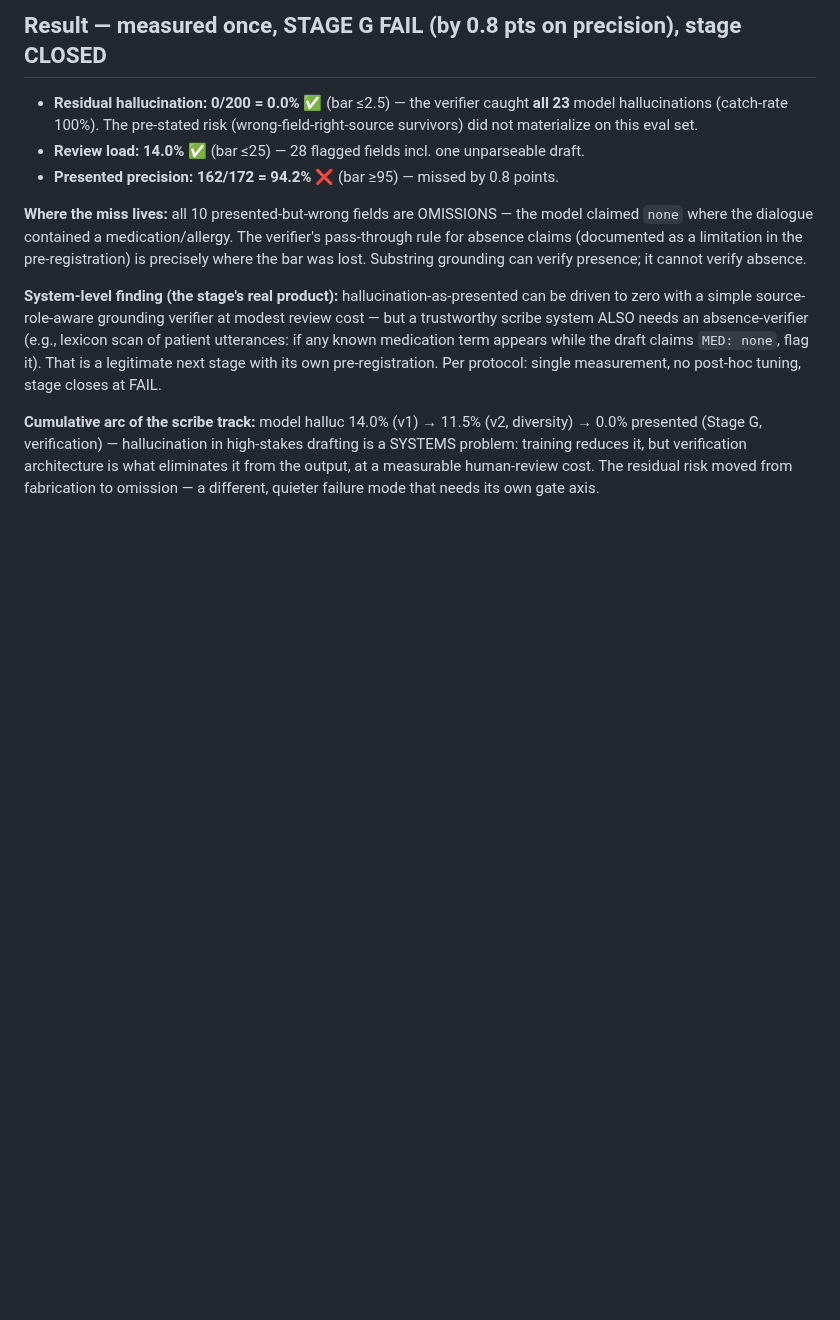
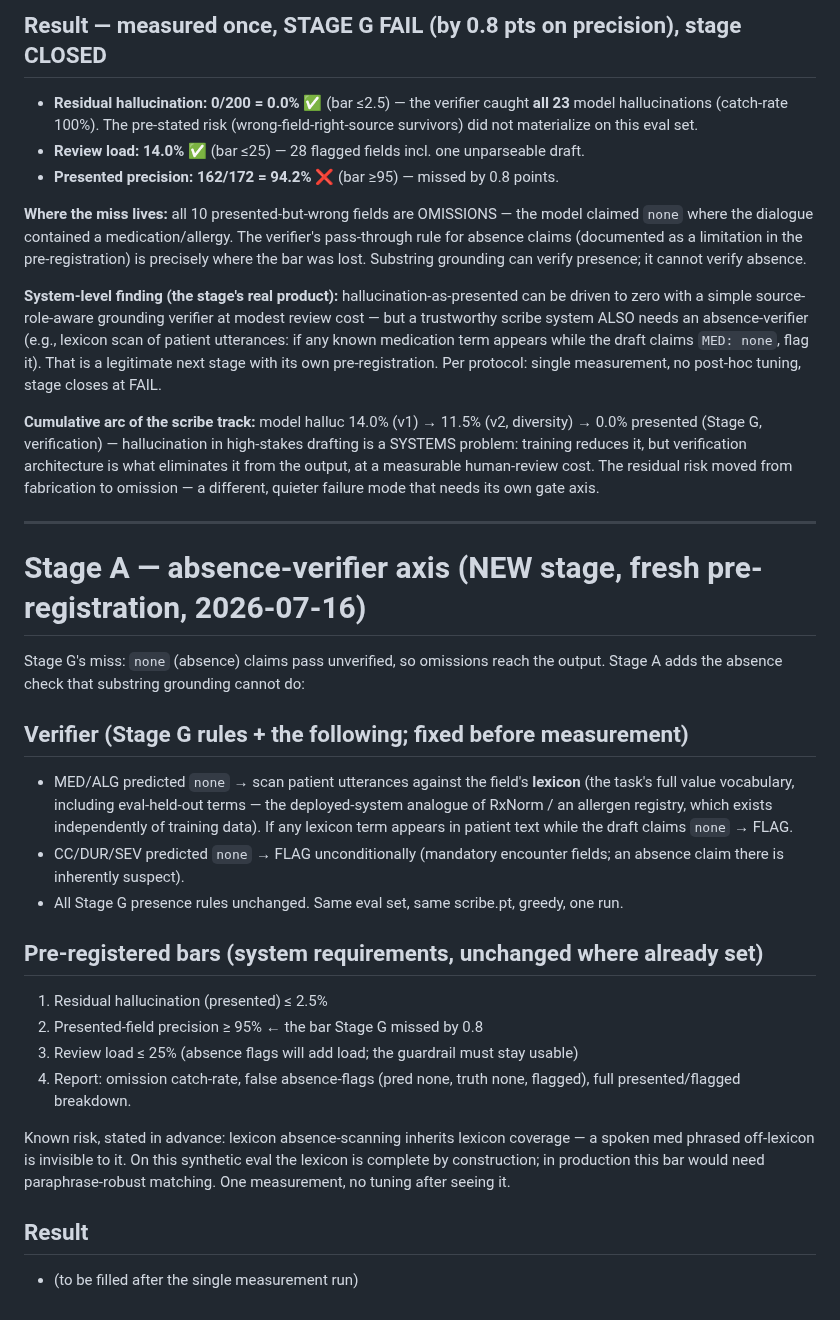
Before and after one commit to wwk5q8z6kk-bit/nano-lm, a Markdown page: scribe/AUDIT.md, the part around the change. Drawn GitHub-style; blank space fills up the shorter version.

Commit message:
Stage A pre-registration: absence-verifier axis — lexicon scan on none-claims, mandatory-field absence flags; bars committed before measurement

```diff
--- a/scribe/AUDIT.md
+++ b/scribe/AUDIT.md
@@ -171,3 +171,34 @@ Per protocol: single measurement, no post-hoc tuning, stage closes at FAIL.
 SYSTEMS problem: training reduces it, but verification architecture is what eliminates
 it from the output, at a measurable human-review cost. The residual risk moved from
 fabrication to omission — a different, quieter failure mode that needs its own gate axis.
+
+---
+
+# Stage A — absence-verifier axis (NEW stage, fresh pre-registration, 2026-07-16)
+
+Stage G's miss: `none` (absence) claims pass unverified, so omissions reach the output.
+Stage A adds the absence check that substring grounding cannot do:
+
+## Verifier (Stage G rules + the following; fixed before measurement)
+- MED/ALG predicted `none` → scan patient utterances against the field's **lexicon**
+  (the task's full value vocabulary, including eval-held-out terms — the deployed-system
+  analogue of RxNorm / an allergen registry, which exists independently of training data).
+  If any lexicon term appears in patient text while the draft claims `none` → FLAG.
+- CC/DUR/SEV predicted `none` → FLAG unconditionally (mandatory encounter fields; an
+  absence claim there is inherently suspect).
+- All Stage G presence rules unchanged. Same eval set, same scribe.pt, greedy, one run.
+
+## Pre-registered bars (system requirements, unchanged where already set)
+1. Residual hallucination (presented) ≤ 2.5%
+2. Presented-field precision ≥ 95%   ← the bar Stage G missed by 0.8
+3. Review load ≤ 25% (absence flags will add load; the guardrail must stay usable)
+4. Report: omission catch-rate, false absence-flags (pred none, truth none, flagged),
+   full presented/flagged breakdown.
+
+Known risk, stated in advance: lexicon absence-scanning inherits lexicon coverage — a
+spoken med phrased off-lexicon is invisible to it. On this synthetic eval the lexicon is
+complete by construction; in production this bar would need paraphrase-robust matching.
+One measurement, no tuning after seeing it.
+
+## Result
+- (to be filled after the single measurement run)
```
